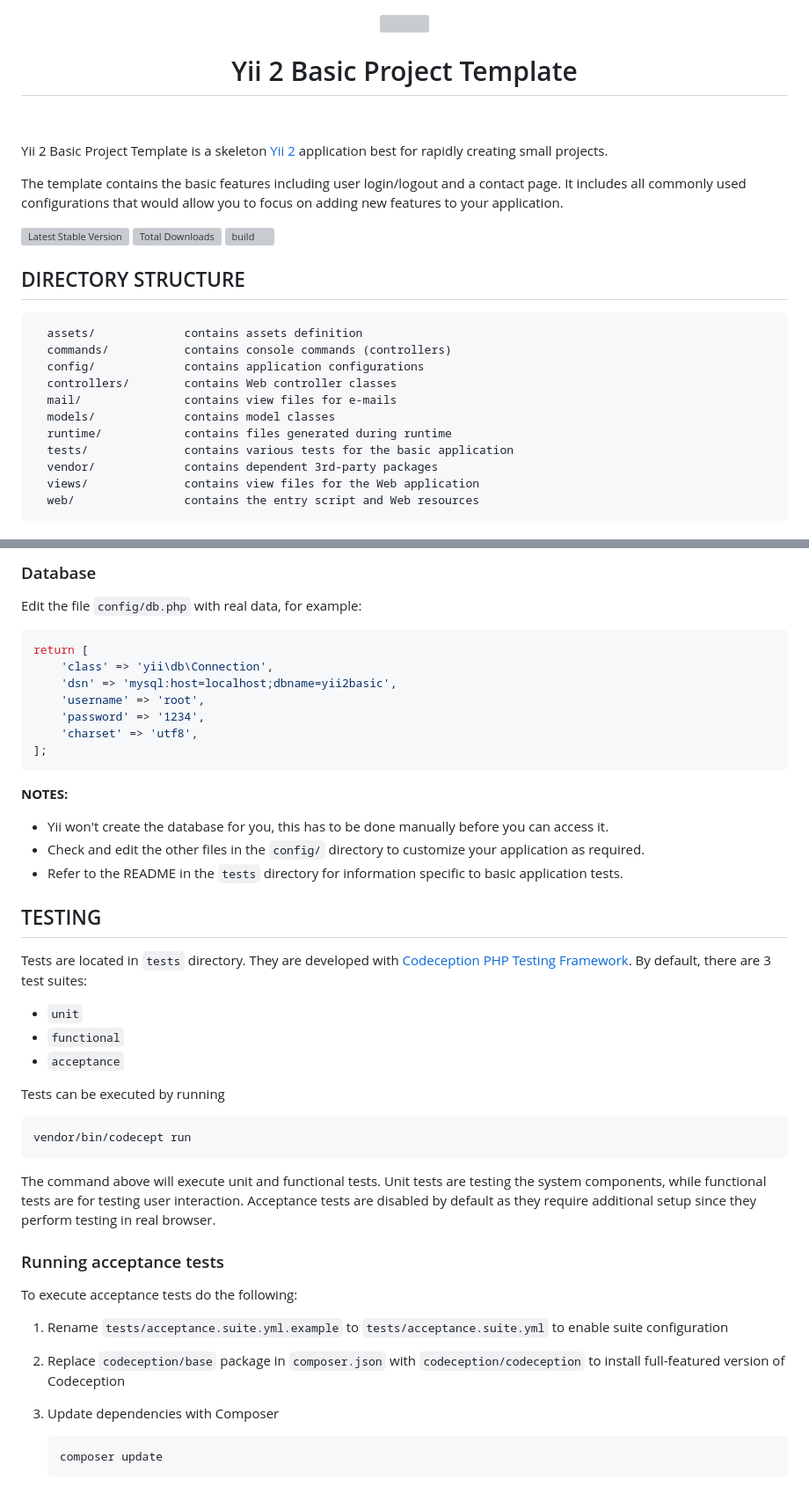
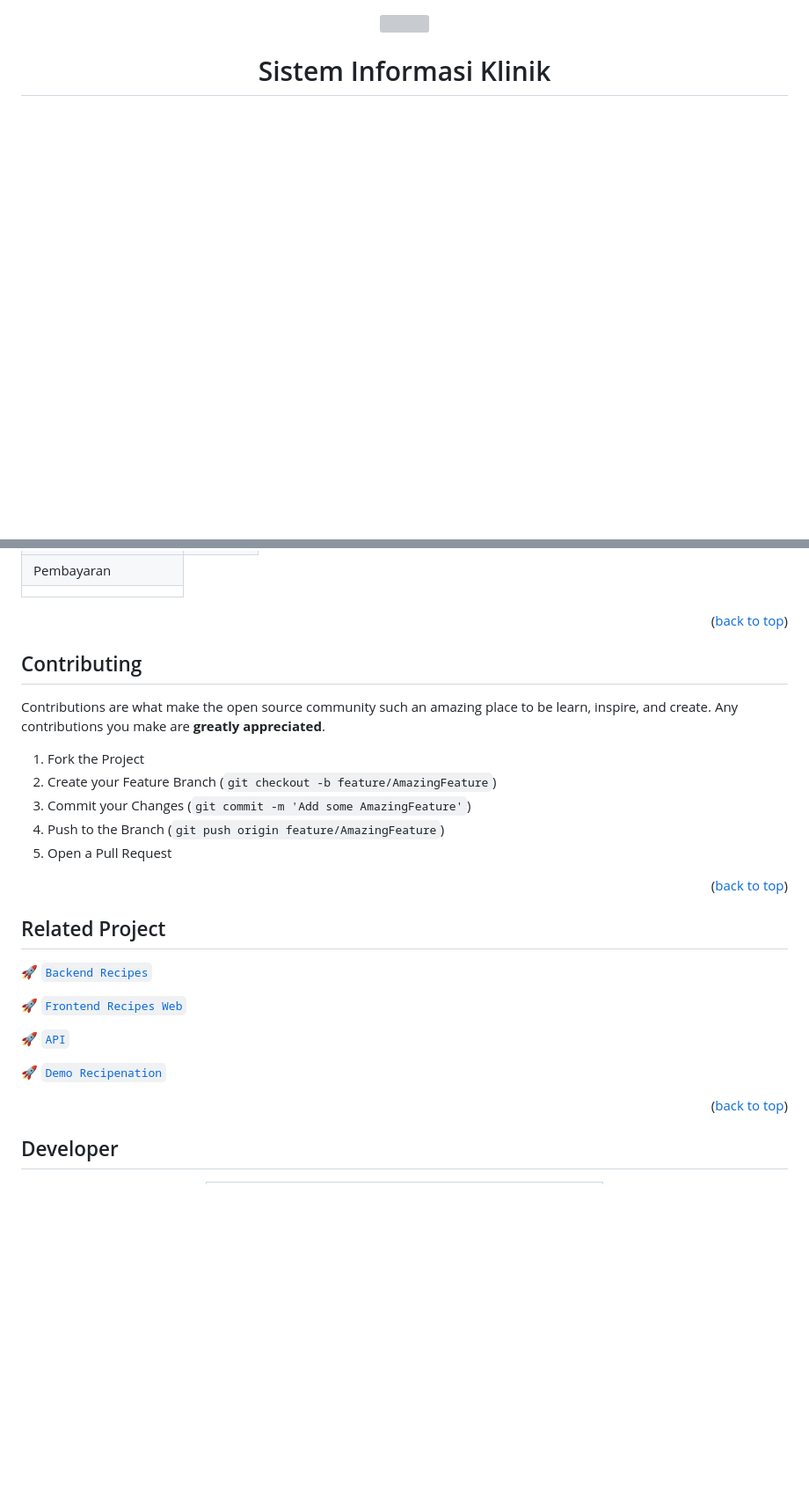
Before and after one commit to DynnoOttu/simk, a Markdown page: README.md, 2 parts joined by grey strips. Shown at 88% size. Drawn GitHub-style; blank space fills up the shorter version; grey boxes are pictures that could not be loaded.

````diff
--- a/README.md
+++ b/README.md
@@ -2,34 +2,13 @@
     <a href="https://github.com/yiisoft" target="_blank">
         <img src="https://avatars0.githubusercontent.com/u/993323" height="100px">
     </a>
-    <h1 align="center">Yii 2 Basic Project Template</h1>
+    <h1 align="center">Sistem Informasi Klinik</h1>
     <br>
 </p>
 
-Yii 2 Basic Project Template is a skeleton [Yii 2](https://www.yiiframework.com/) application best for
-rapidly creating small projects.
+<div id="top"></div>
 
-The template contains the basic features including user login/logout and a contact page.
-It includes all commonly used configurations that would allow you to focus on adding new
-features to your application.
-
-[![Latest Stable Version](https://img.shields.io/packagist/v/yiisoft/yii2-app-basic.svg)](https://packagist.org/packages/yiisoft/yii2-app-basic)
-[![Total Downloads](https://img.shields.io/packagist/dt/yiisoft/yii2-app-basic.svg)](https://packagist.org/packages/yiisoft/yii2-app-basic)
-[![build](https://github.com/yiisoft/yii2-app-basic/workflows/build/badge.svg)](https://github.com/yiisoft/yii2-app-basic/actions?query=workflow%3Abuild)
-
-DIRECTORY STRUCTURE
--------------------
-
-      assets/             contains assets definition
-      commands/           contains console commands (controllers)
-      config/             contains application configurations
-      controllers/        contains Web controller classes
-      mail/               contains view files for e-mails
-      models/             contains model classes
-      runtime/            contains files generated during runtime
-      tests/              contains various tests for the basic application
-      vendor/             contains dependent 3rd-party packages
-      views/              contains view files for the Web application
-      web/                contains the entry script and Web resources
+<!-- PROJECT LOGO -->
+<br />
 
 
@@ -110,57 +78,40 @@ CONFIGURATION
 
-### Database
-
-Edit the file `config/db.php` with real data, for example:
-
-```php
-return [
-    'class' => 'yii\db\Connection',
-    'dsn' => 'mysql:host=localhost;dbname=yii2basic',
-    'username' => 'root',
-    'password' => '1234',
-    'charset' => 'utf8',
-];
-```
-
-**NOTES:**
-- Yii won't create the database for you, this has to be done manually before you can access it.
-- Check and edit the other files in the `config/` directory to customize your application as required.
-- Refer to the README in the `tests` directory for information specific to basic application tests.
+  <tr>
+     <tr>
+    <td>Pembayaran</td>
+  </tr>
+    <td><image src="https://res.cloudinary.com/dzs9aijqab/image/upload/v1701048610/simk/8._pembayaran_registrasi_domedx.png" width=100%></td>
+  </tr>
 
 
-TESTING
--------
+</table>
 
-Tests are located in `tests` directory. They are developed with [Codeception PHP Testing Framework](https://codeception.com/).
-By default, there are 3 test suites:
+</p>
+<p align="right">(<a href="#top">back to top</a>)</p>
 
-- `unit`
-- `functional`
-- `acceptance`
+## Contributing
 
-Tests can be executed by running
+Contributions are what make the open source community such an amazing place to be learn, inspire, and create. Any contributions you make are **greatly appreciated**.
 
-```
-vendor/bin/codecept run
-```
+1. Fork the Project
+2. Create your Feature Branch (`git checkout -b feature/AmazingFeature`)
+3. Commit your Changes (`git commit -m 'Add some AmazingFeature'`)
+4. Push to the Branch (`git push origin feature/AmazingFeature`)
+5. Open a Pull Request
 
-The command above will execute unit and functional tests. Unit tests are testing the system components, while functional
-tests are for testing user interaction. Acceptance tests are disabled by default as they require additional setup since
-they perform testing in real browser.
+<p align="right">(<a href="#top">back to top</a>)</p>
 
+## Related Project
 
-### Running  acceptance tests
+:rocket: [`Backend Recipes`](https://github.com/DynnoOttu/Angkasa_Backend)
 
-To execute acceptance tests do the following:
+:rocket: [`Frontend Recipes Web`](https://github.com/DynnoOttu/angkasa-nextJS)
 
-1. Rename `tests/acceptance.suite.yml.example` to `tests/acceptance.suite.yml` to enable suite configuration
+:rocket: [`API`]([https://real-teal-dragonfly-gear.cyclic.app](https://wild-jade-kingfisher-yoke.cyclic.app))
 
-2. Replace `codeception/base` package in `composer.json` with `codeception/codeception` to install full-featured
-   version of Codeception
+:rocket: [`Demo Recipenation`](https://angkasa-next-js.vercel.app)
 
-3. Update dependencies with Composer
+<p align="right">(<a href="#top">back to top</a>)</p>
 
-    ```
-    composer update
-    ```
+## Developer
 
````
Also changed, not shown: other parts of README.md (+70 -128 lines).
